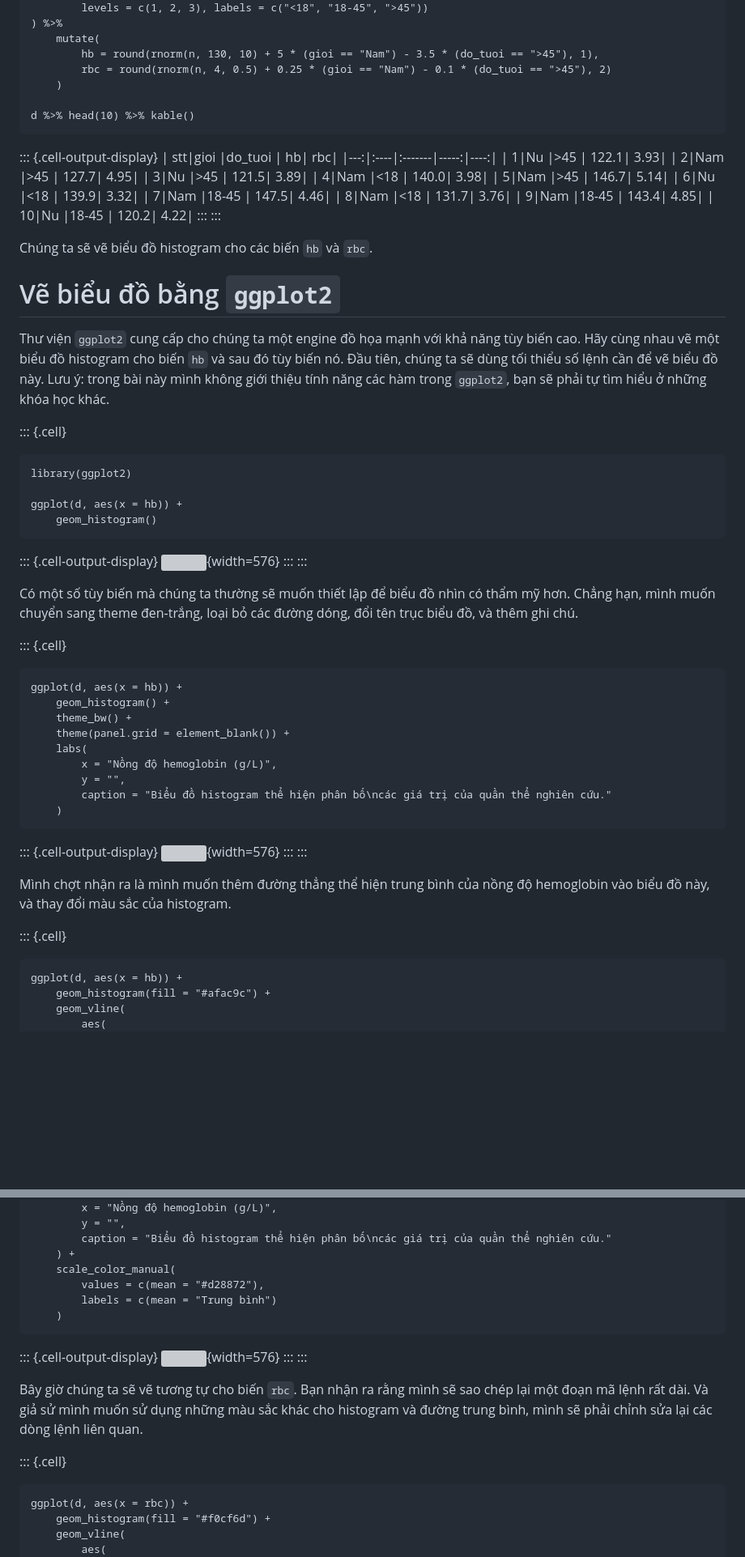
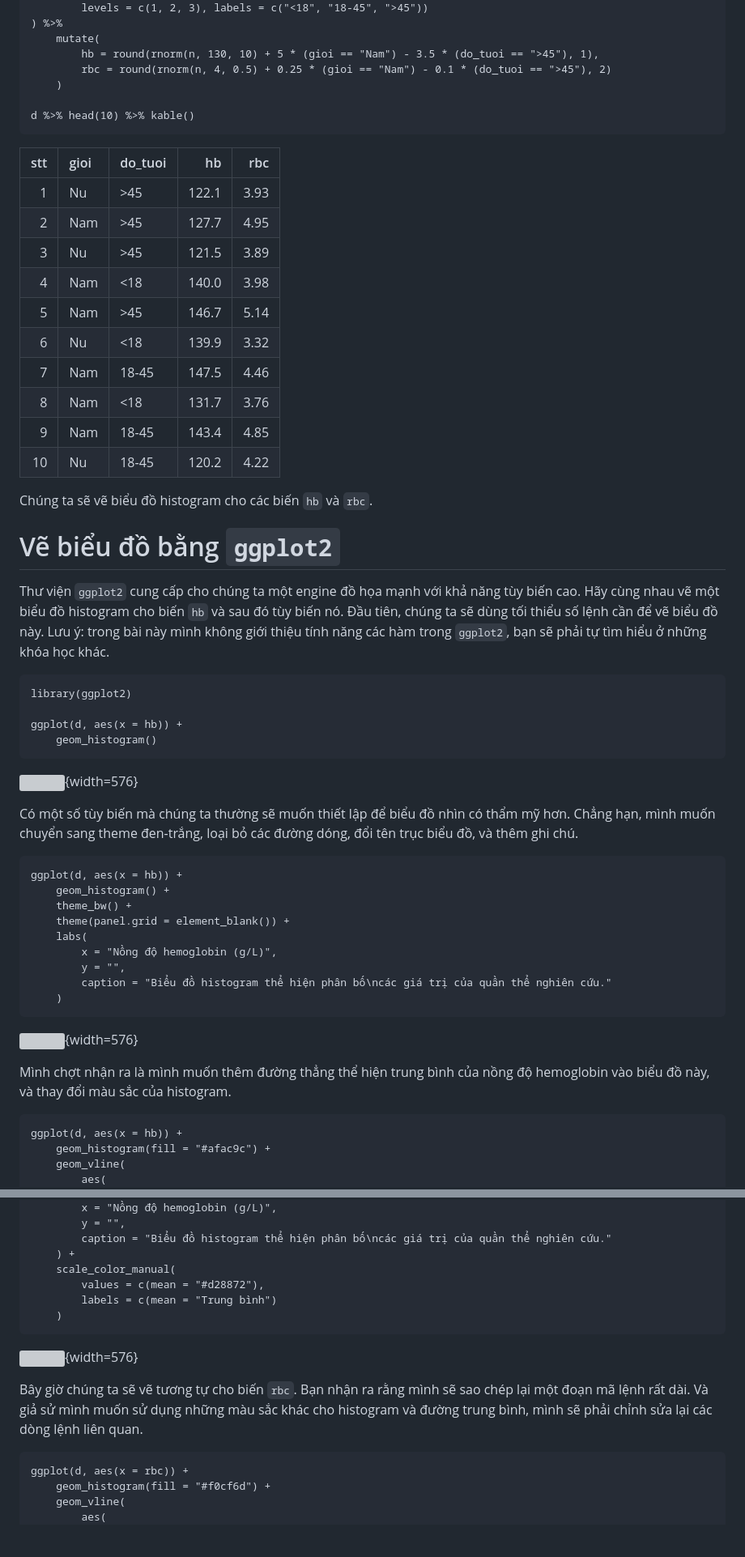
Before and after one commit to gothmania/rtutor, a Markdown page: func_ggplot.md, 2 parts joined by grey strips. Shown at 81% size. Drawn GitHub-style; blank space fills up the shorter version; grey boxes are pictures that could not be loaded.

````diff
--- a/func_ggplot.md
+++ b/func_ggplot.md
@@ -41,7 +36,6 @@ d <- data.frame(
 d %>% head(10) %>% kable()
 ```
 
-::: {.cell-output-display}
 | stt|gioi |do_tuoi |    hb|  rbc|
 |---:|:----|:-------|-----:|----:|
 |   1|Nu   |>45     | 122.1| 3.93|
@@ -54,8 +48,6 @@ d %>% head(10) %>% kable()
 |   8|Nam  |<18     | 131.7| 3.76|
 |   9|Nam  |18-45   | 143.4| 4.85|
 |  10|Nu   |18-45   | 120.2| 4.22|
-:::
-:::
 
 
 Chúng ta sẽ vẽ biểu đồ histogram cho các biến `hb` và `rbc`.
@@ -66,8 +58,6 @@ Chúng ta sẽ vẽ biểu đồ histogram cho các biến `hb` và `rbc`.
 Thư viện `ggplot2` cung cấp cho chúng ta một engine đồ họa mạnh với khả năng tùy biến cao. Hãy cùng nhau vẽ một biểu đồ histogram cho biến `hb` và sau đó tùy biến nó. Đầu tiên, chúng ta sẽ dùng tối thiểu số lệnh cần để vẽ biểu đồ này. Lưu ý: trong bài này mình không giới thiệu tính năng các hàm trong `ggplot2`, bạn sẽ phải tự tìm hiểu ở những khóa học khác.
 
 
-::: {.cell}
-
 ```{.r .cell-code}
 library(ggplot2)
 
@@ -75,16 +65,12 @@ ggplot(d, aes(x = hb)) +
     geom_histogram()
 ```
 
-::: {.cell-output-display}
 ![](func_ggplot_files/figure-html/unnamed-chunk-3-1.png){width=576}
-:::
-:::
 
 
 Có một số tùy biến mà chúng ta thường sẽ muốn thiết lập để biểu đồ nhìn có thẩm mỹ hơn. Chẳng hạn, mình muốn chuyển sang theme đen-trắng, loại bỏ các đường dóng, đổi tên trục biểu đồ, và thêm ghi chú.
 
 
-::: {.cell}
 
 ```{.r .cell-code}
 ggplot(d, aes(x = hb)) +
@@ -98,16 +84,11 @@ ggplot(d, aes(x = hb)) +
     )
 ```
 
-::: {.cell-output-display}
 ![](func_ggplot_files/figure-html/unnamed-chunk-4-1.png){width=576}
-:::
-:::
 
 
 Mình chợt nhận ra là mình muốn thêm đường thẳng thể hiện trung bình của nồng độ hemoglobin vào biểu đồ này, và thay đổi màu sắc của histogram.
 
-
-::: {.cell}
 
 ```{.r .cell-code}
 ggplot(d, aes(x = hb)) +
@@ -136,16 +117,11 @@ ggplot(d, aes(x = hb)) +
     )
 ```
 
-::: {.cell-output-display}
 ![](func_ggplot_files/figure-html/unnamed-chunk-5-1.png){width=576}
-:::
-:::
 
 
 Bây giờ chúng ta sẽ vẽ tương tự cho biến `rbc`. Bạn nhận ra rằng mình sẽ sao chép lại một đoạn mã lệnh rất dài. Và giả sử mình muốn sử dụng những màu sắc khác cho histogram và đường trung bình, mình sẽ phải chỉnh sửa lại các dòng lệnh liên quan.
 
-
-::: {.cell}
 
 ```{.r .cell-code}
 ggplot(d, aes(x = rbc)) +
````
Also changed, not shown: other parts of func_ggplot.md (+0 -47 lines).
